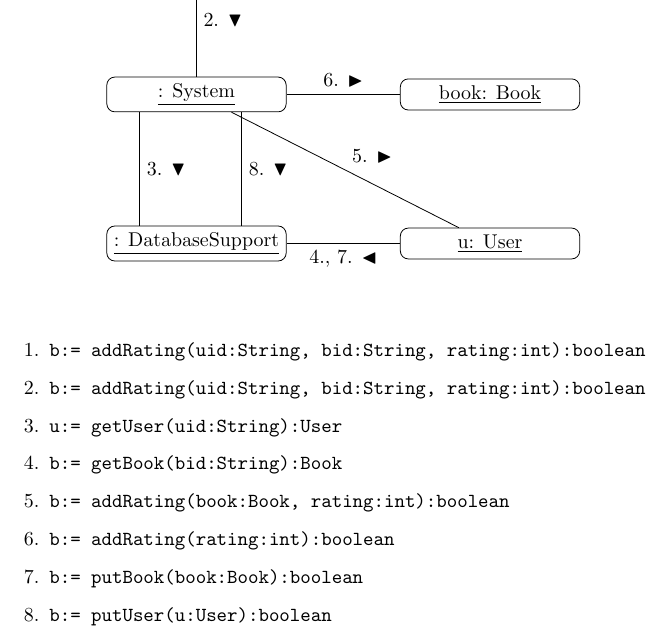
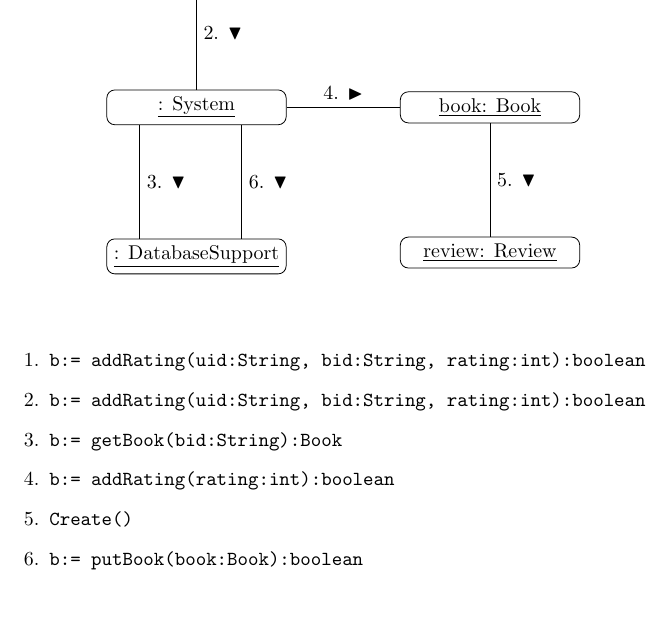
Before and after one commit to adamhammes/cs362, a LaTeX document (docs/interaction-diagrams/rate-book.tex): part of the page, cut so that both start at the same text, the shorter picture padded with empty space. Compiled offline with pdfLaTeX.

Commit message:
Close #39

```diff
--- a/docs/interaction-diagrams/rate-book.tex
+++ b/docs/interaction-diagrams/rate-book.tex
@@ -3,6 +3,7 @@
 \usepackage{amssymb}
 \usepackage{tikz}
 \usetikzlibrary{positioning}
+\usepackage{ stmaryrd }
 
 \title{Interaction Diagram - Rate Book}
 \author{Steve Monson}
@@ -31,19 +32,17 @@
 \node[block, below = 2cm of start]      (controller) {\underline{: SystemController}};
 \node[block, below = 2cm of controller] (system)     {\underline{: System}};
 \node[block, below = 2cm of system]     (database)   {\underline{: DatabaseSupport}};
-\node[block, right = 2cm of database]     (user)       {\underline{u: User}};
 \node[block, right = 2cm of system]       (book)       {\underline{book: Book}};
+\node[block, below = 2cm of book]       (review)    {\underline{review: Review}};
 
 \draw (start)      -- (controller) node[midway] {1. $\blacktriangledown$};
 \draw (controller) -- (system)     node[midway] {2. $\blacktriangledown$};
 \draw ([xshift=-1cm]system.south) -- ([xshift=-1cm]database.north)
       node[midway] {3. $\blacktriangledown$};
-\draw (user)    -- (database)      node[midway] {4., 7. $\blacktriangleleft$};
-\draw (system)     -- (user)       node[midway] {5. $\blacktriangleright$};
-\draw (system)     -- (book)       node[midway] {6. $\blacktriangleright$};
-\draw (user)     -- (database)     node[midway] {};
+\draw (system)     -- (book)       node[midway] {4. $\blacktriangleright$};
+\draw (book)    -- (review)        node[midway] {5. $\blacktriangledown$};
 \draw ([xshift=0.8cm]system.south) -- ([xshift=0.8cm]database.north)
-      node[midway] {8. $\blacktriangledown$};
+      node[midway] {6. $\blacktriangledown$};
 
 \end{tikzpicture}
 \end{center}
@@ -53,12 +52,10 @@
 \begin{enumerate}
     \item \texttt{b:= addRating(uid:String, bid:String, rating:int):boolean}
     \item \texttt{b:= addRating(uid:String, bid:String, rating:int):boolean}
-    \item \texttt{u:= getUser(uid:String):User}
     \item \texttt{b:= getBook(bid:String):Book}
-    \item \texttt{b:= addRating(book:Book, rating:int):boolean}
     \item \texttt{b:= addRating(rating:int):boolean}
+    \item \texttt{Create()}
     \item \texttt{b:= putBook(book:Book):boolean}
-    \item \texttt{b:= putUser(u:User):boolean}
 \end{enumerate}
 
 \end{document}
```
